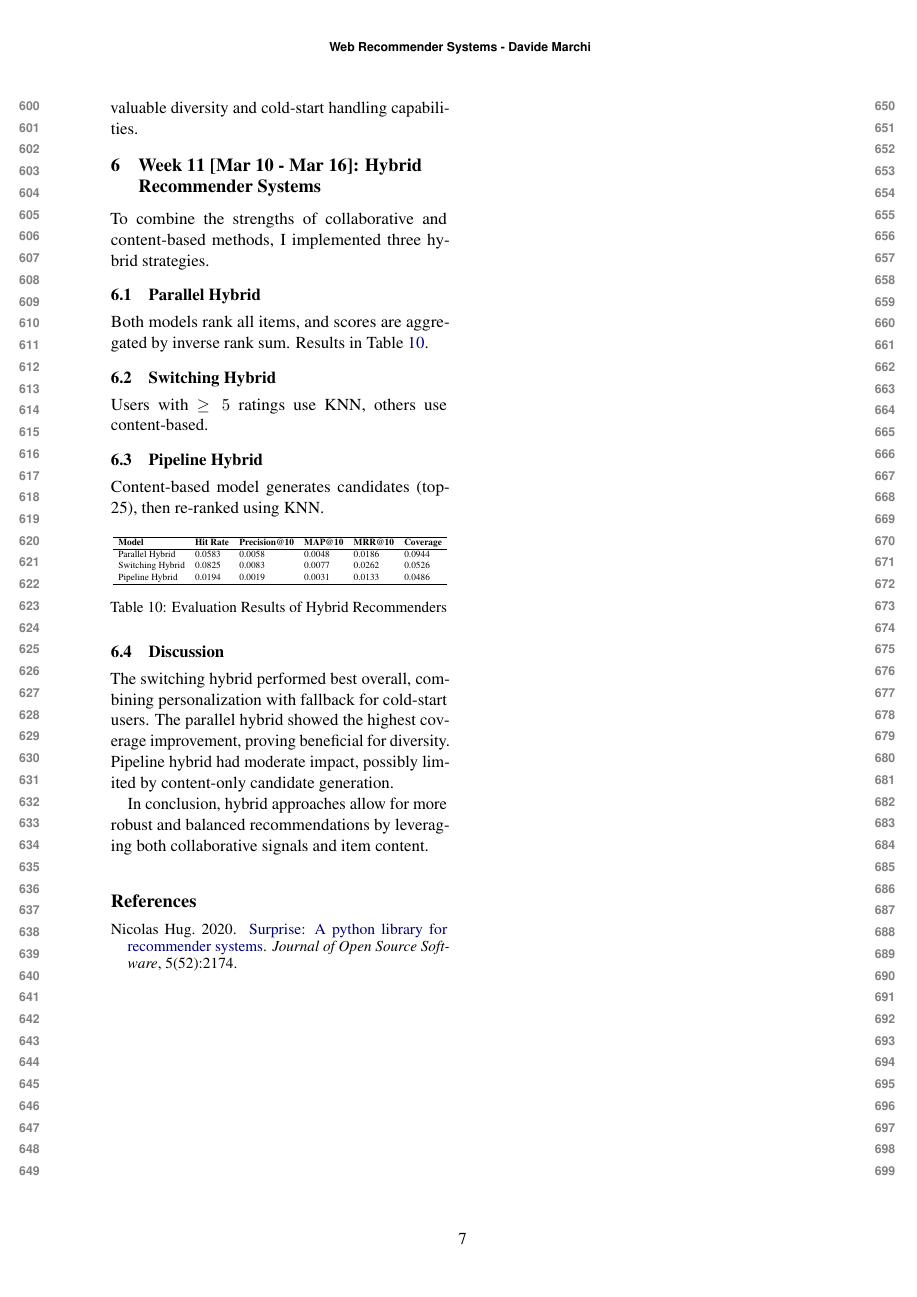
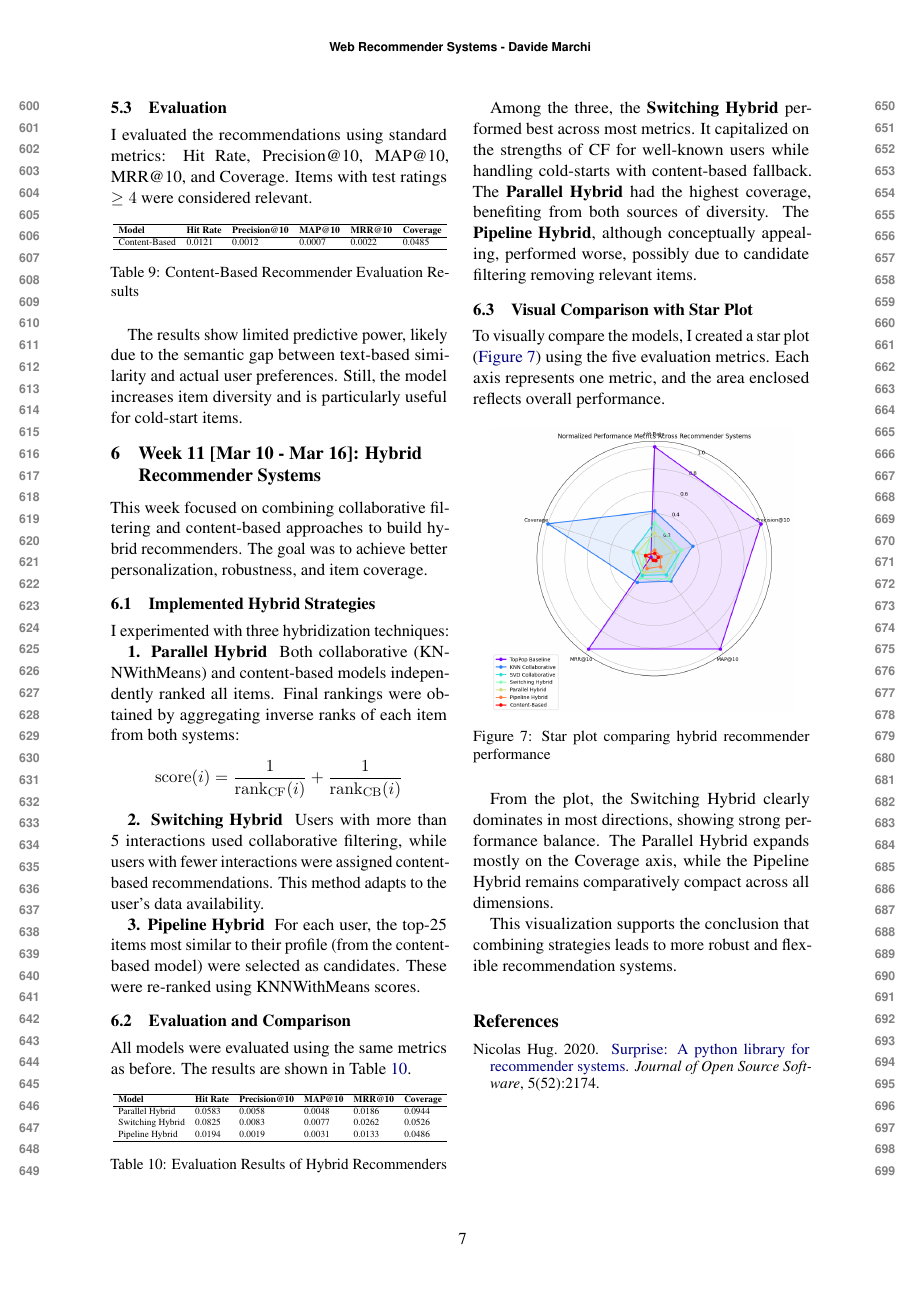
Before and after one commit to davide-marchi/Web-Raccomender-Systems, a LaTeX document (Project/Report/WRS_report_Davide_Marchi.tex): page 7 of 7. Compiled offline with pdfLaTeX.

Commit message:
first ver of week 10-11

```diff
--- a/Project/Report/WRS_report_Davide_Marchi.tex
+++ b/Project/Report/WRS_report_Davide_Marchi.tex
@@ -482,3 +483,5 @@ Evaluation metrics, using ratings $\geq 4$ in the test set, are presented in Tab
+\subsection{Evaluation}
+I evaluated the recommendations using standard metrics: Hit Rate, Precision@10, MAP@10, MRR@10, and Coverage. Items with test ratings $\geq 4$ were considered relevant.
 
 \begin{table}[H]
 \centering
@@ -494,20 +497,29 @@ Content-Based & 0.0121 & 0.0012 & 0.0007 & 0.0022 & 0.0485 \\
 \label{tab:cb-results}
 \end{table}
 
-The model struggled to make strong predictions, likely due to the weak correlation between text similarity and rating preferences. However, it provided valuable diversity and cold-start handling capabilities.
+The results show limited predictive power, likely due to the semantic gap between text-based similarity and actual user preferences. Still, the model increases item diversity and is particularly useful for cold-start items.
 
 \section{Week 11 [Mar 10 - Mar 16]: Hybrid Recommender Systems}
 
-To combine the strengths of collaborative and content-based methods, I implemented three hybrid strategies.
+This week focused on combining collaborative filtering and content-based approaches to build hybrid recommenders. The goal was to achieve better personalization, robustness, and item coverage.
 
-\subsection{Parallel Hybrid}
-Both models rank all items, and scores are aggregated by inverse rank sum. Results in Table~\ref{tab:hybrid-results}.
+\subsection{Implemented Hybrid Strategies}
+I experimented with three hybridization techniques:
 
-\subsection{Switching Hybrid}
-Users with $\geq 5$ ratings use KNN, others use content-based.
+\textbf{1. Parallel Hybrid} \
+Both collaborative (KNNWithMeans) and content-based models independently ranked all items. Final rankings were obtained by aggregating inverse ranks of each item from both systems:
+\[
+\mathrm{score}(i) = \frac{1}{\mathrm{rank}_{\mathrm{CF}}(i)} + \frac{1}{\mathrm{rank}_{\mathrm{CB}}(i)}
+\]
 
-\subsection{Pipeline Hybrid}
-Content-based model generates candidates (top-25), then re-ranked using KNN.
+\textbf{2. Switching Hybrid} \
+Users with more than 5 interactions used collaborative filtering, while users with fewer interactions were assigned content-based recommendations. This method adapts to the user's data availability.
+
+\textbf{3. Pipeline Hybrid} \
+For each user, the top-25 items most similar to their profile (from the content-based model) were selected as candidates. These were re-ranked using KNNWithMeans scores.
+
+\subsection{Evaluation and Comparison}
+All models were evaluated using the same metrics as before. The results are shown in Table~\ref{tab:hybrid-results}.
 
 \begin{table}[H]
 \centering
@@ -525,10 +537,22 @@ Pipeline Hybrid & 0.0194 & 0.0019 & 0.0031 & 0.0133 & 0.0486 \\
 \label{tab:hybrid-results}
 \end{table}
 
-\subsection{Discussion}
-The switching hybrid performed best overall, combining personalization with fallback for cold-start users. The parallel hybrid showed the highest coverage improvement, proving beneficial for diversity. Pipeline hybrid had moderate impact, possibly limited by content-only candidate generation.
+Among the three, the \textbf{Switching Hybrid} performed best across most metrics. It capitalized on the strengths of CF for well-known users while handling cold-starts with content-based fallback. The \textbf{Parallel Hybrid} had the highest coverage, benefiting from both sources of diversity. The \textbf{Pipeline Hybrid}, although conceptually appealing, performed worse, possibly due to candidate filtering removing relevant items.
 
-In conclusion, hybrid approaches allow for more robust and balanced recommendations by leveraging both collaborative signals and item content.
+\subsection{Visual Comparison with Star Plot}
+To visually compare the models, I created a star plot (\autoref{fig:starplot}) using the five evaluation metrics. Each axis represents one metric, and the area enclosed reflects overall performance.
+
+\begin{figure}[H]
+    \centering
+    \includegraphics[width=0.9\linewidth]{Images/starplot_hybrids.png}
+    \caption{Star plot comparing hybrid recommender performance}
+    \label{fig:starplot}
+\end{figure}
+
+From the plot, the Switching Hybrid clearly dominates in most directions, showing strong performance balance. The Parallel Hybrid expands mostly on the Coverage axis, while the Pipeline Hybrid remains comparatively compact across all dimensions.
+
+This visualization supports the conclusion that combining strategies leads to more robust and flexible recommendation systems.
+
 
 
 \bibliographystyle{acl_natbib}
```
Also changed, not shown: Project/Report/Images/starplot_hybrids.png (added), Project/Report/WRS_report_Davide_Marchi.pdf, Project/Report/WRS_report_Davide_Marchi.tex (15 more changed lines), 5 other files.
